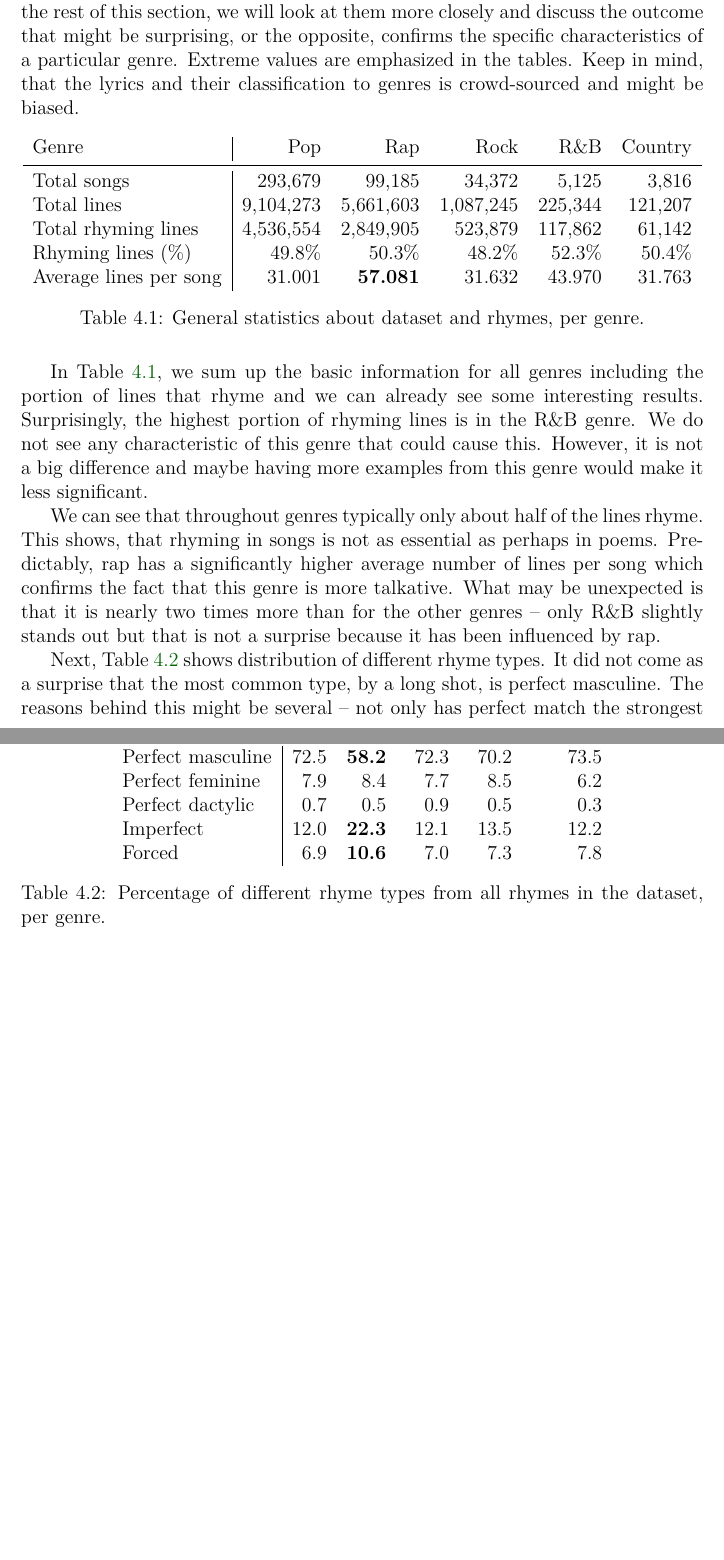
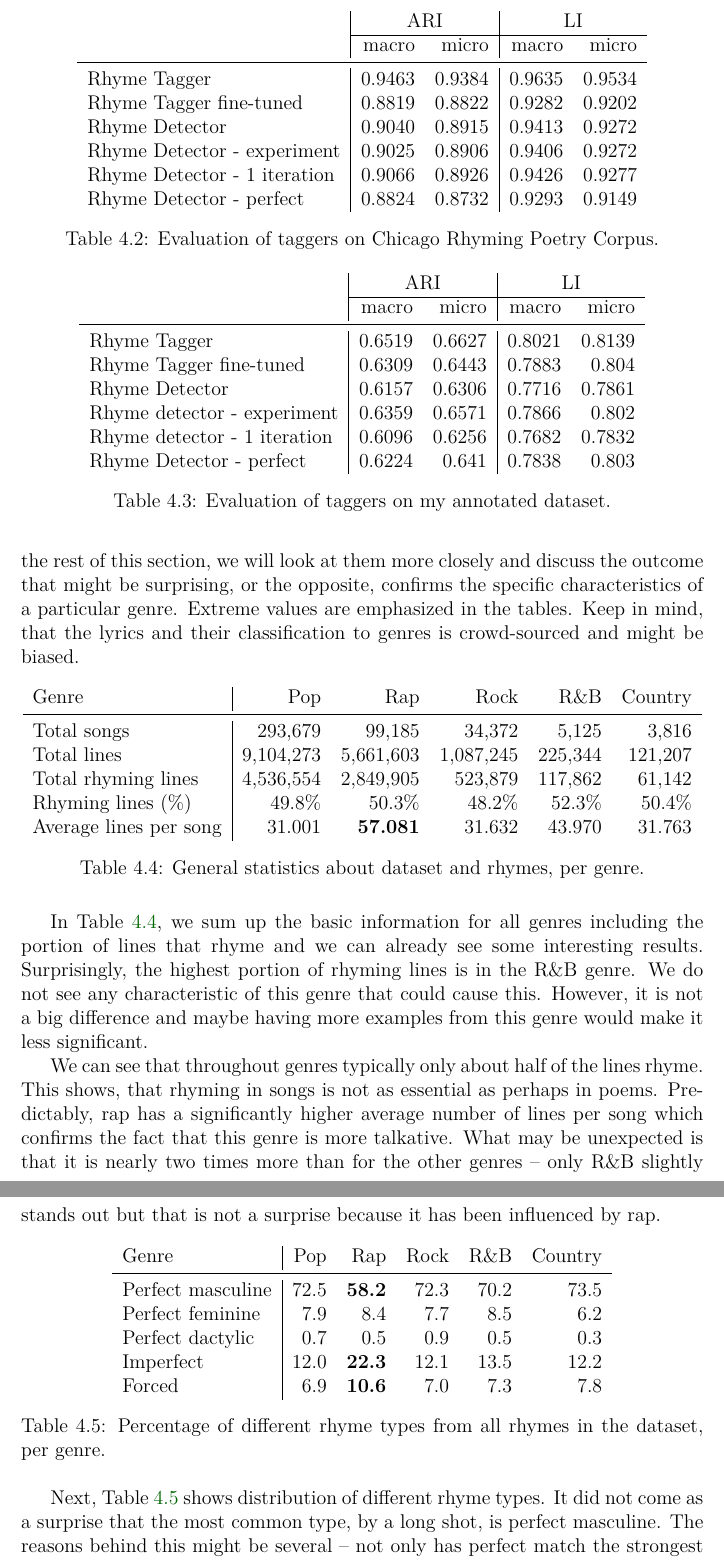
Before and after one commit to plakato/Master-thesis, a LaTeX thesis (en/thesis.tex, which reads en/evaluation.tex): two parts of pages 32 and 33 of 43 before the commit and two parts of pages 34 and 35 of 45 after it, joined at a grey line, cut at the place of the change, the shorter picture padded with empty space. Compiled offline with pdfLaTeX.

Commit message:
evaluation done except for comparison table discussion

```diff
--- a/en/evaluation.tex
+++ b/en/evaluation.tex
@@ -6,3 +55,42 @@ In this chapter, we will evaluate our rhyme detector. In the beginning, we will
+\begin{table}[h!]
+	\centering
+	\begin{tabular}{l | r r | r r}
+	&	\multicolumn{2}{c |}{ARI} &
+		\multicolumn{2}{c }{LI}\\
+	\cline{2-5}
+	&macro &  micro  & macro  & micro \\
+	\midrule
+	Rhyme Tagger & 0.9463 & 0.9384 & 0.9635 & 0.9534 \\
+	Rhyme Tagger fine-tuned& 0.8819 & 0.8822 & 0.9282 & 0.9202 \\
+	Rhyme Detector & 0.9040 & 0.8915 & 0.9413 & 0.9272 \\
+	Rhyme Detector - experiment & 0.9025 & 0.8906 & 0.9406 & 0.9272 \\
+	Rhyme Detector - 1 iteration & 0.9066 &0.8926 &0.9426 &0.9277 \\
+	Rhyme Detector - perfect &0.8824 &0.8732 &0.9293 &0.9149 \\
+ \end{tabular}
+	\caption{Evaluation of taggers on Chicago Rhyming Poetry Corpus.}
+	\label{reddy_eval}
+\end{table}
+
+\begin{table}[h!]
+	\centering
+	\begin{tabular}{l | r r | r r}
+		&	\multicolumn{2}{c |}{ARI} &
+		\multicolumn{2}{c }{LI}\\
+		\cline{2-5}
+		&macro &  micro  & macro  & micro \\
+		\midrule
+	Rhyme Tagger &  0.6519 &0.6627 &0.8021 & 0.8139 \\
+	Rhyme Tagger fine-tuned& 0.6309 &0.6443 &0.7883 &0.804 \\
+	Rhyme Detector & 0.6157 &0.6306 &0.7716 &0.7861 \\
+	Rhyme detector - experiment &0.6359 &0.6571 &0.7866 &0.802 \\
+	Rhyme detector - 1 iteration& 0.6096 &0.6256 &0.7682 &0.7832 \\
+	Rhyme Detector - perfect &0.6224 &0.641 &0.7838 &0.803\\
+	\end{tabular}
+	\caption{Evaluation of taggers on my annotated dataset.}
+	\label{my_eval}
+\end{table}
+
+
 
 \section{Statistical analysis of the dataset}
 Although our detector was trained on our dataset, it was unsupervised so we can still use our detector to evaluate this dataset and give us new statistical information about a large number of song lyrics. We ran rhyme detection for nearly half a million songs and summed up the results in Tables \ref{rhyme_line_stats}, \ref{rhyme_types_perc}, \ref{rhyme_group_size}, \ref{song_rating_stats}, and \ref{rhyme_stats}. In the rest of this section, we will look at them more closely and discuss the outcome that might be surprising, or the opposite, confirms the specific  characteristics of a particular genre. Extreme values are emphasized in the tables. Keep in mind, that the lyrics and their classification to genres is crowd-sourced and might be biased.
```
Also changed, not shown: en/chap-rhyme-analysis.tex (+1 -1 lines), en/evaluation.tex (51 more changed lines), 1 other file.
